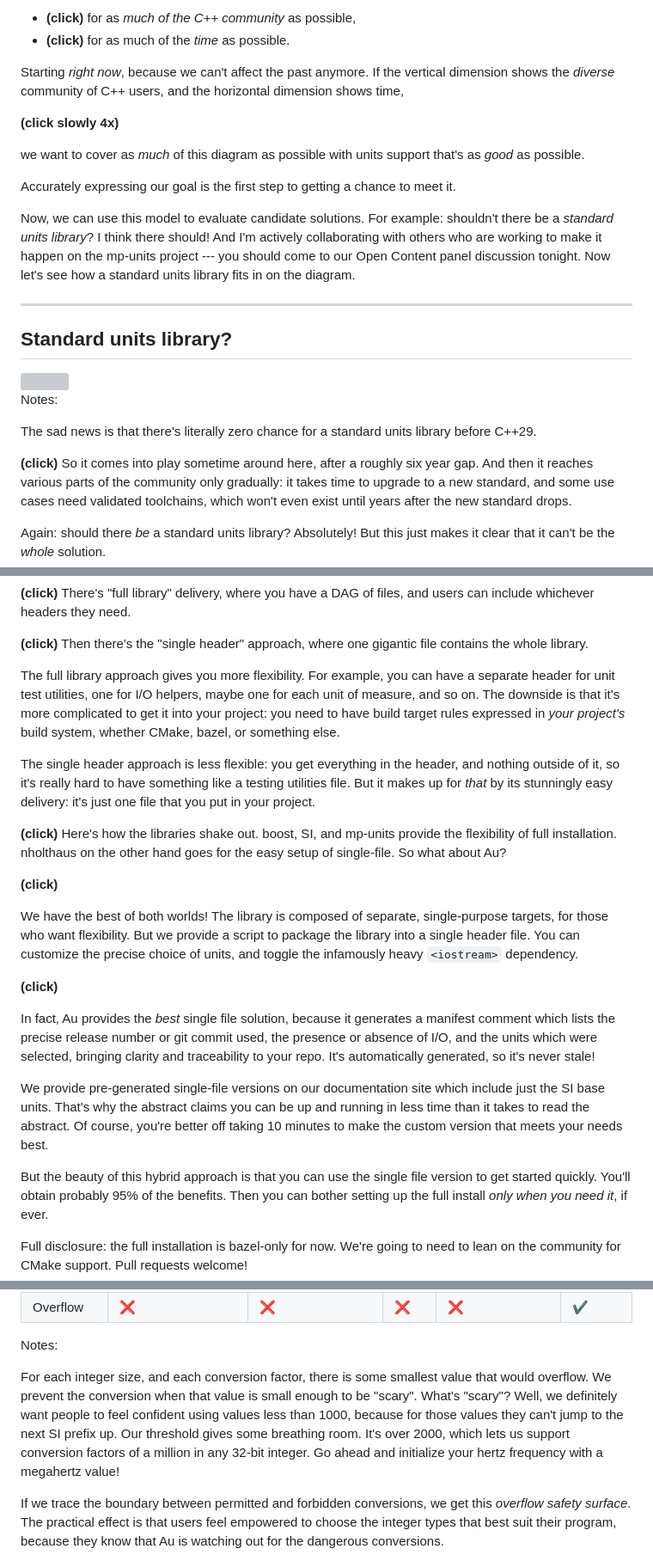
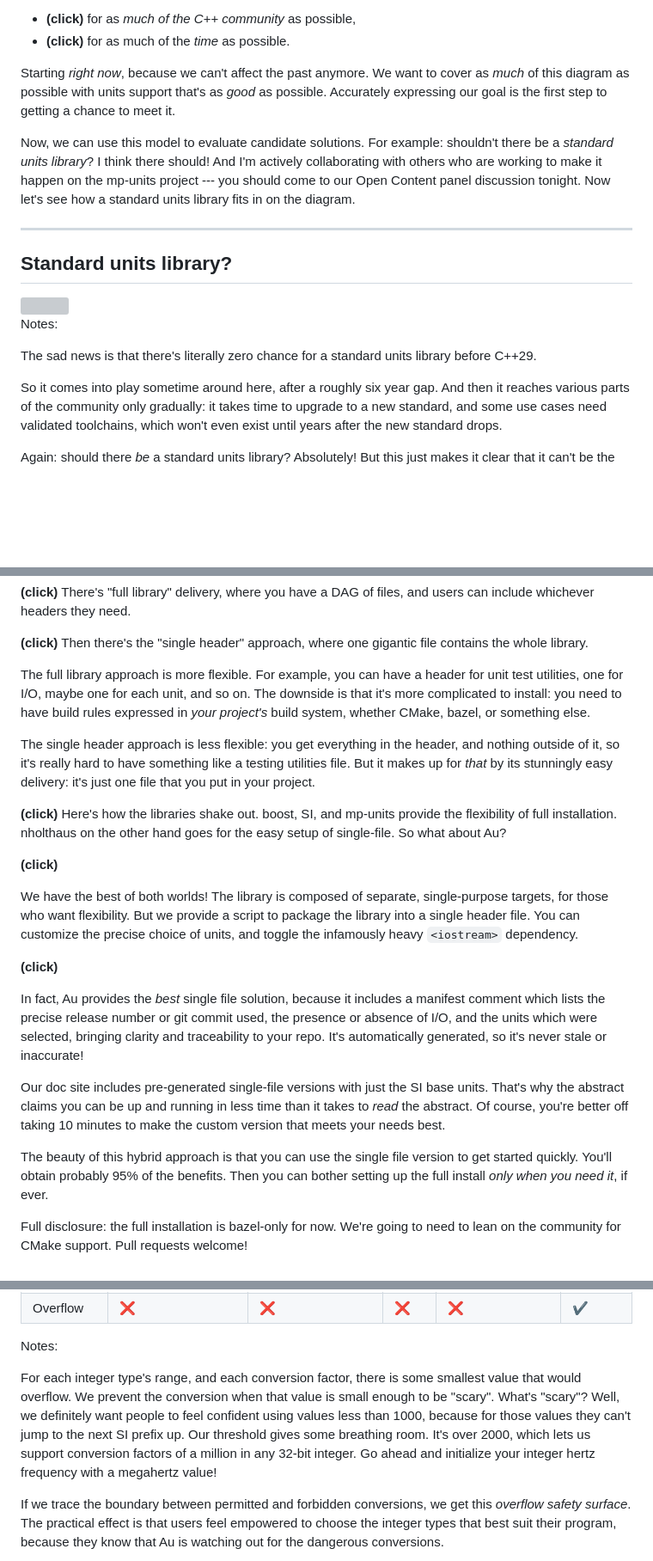
Before and after one commit to chiphogg/cppcon-2023-au-units, a Markdown page: hogg-cppcon-23.md, 3 parts joined by grey strips. Shown at 86% size. Rendered like a GitHub page; blank space fills up the shorter version; grey boxes are pictures that could not be loaded.

Commit message:
Tweak some more text

```diff
--- a/hogg-cppcon-23.md
+++ b/hogg-cppcon-23.md
@@ -421,15 +421,9 @@ The _full_ goal is to do this
 - **(click)** for as _much of the C++ community_ as possible,
 - **(click)** for as much of the _time_ as possible.
 
-Starting _right now_, because we can't affect the past anymore.  If the vertical dimension shows the
-_diverse_ community of C++ users, and the horizontal dimension shows time,
-
-**(click slowly 4x)**
-
-we want to cover as _much_ of this diagram as possible with units support that's as _good_ as
-possible.
-
-Accurately expressing our goal is the first step to getting a chance to meet it.
+Starting _right now_, because we can't affect the past anymore.  We want to cover as _much_ of this
+diagram as possible with units support that's as _good_ as possible.  Accurately expressing our goal
+is the first step to getting a chance to meet it.
 
 Now, we can use this model to evaluate candidate solutions.  For example: shouldn't there be
 a _standard units library_?  I think there should!  And I'm actively collaborating with others who
@@ -448,7 +442,6 @@ Notes:
 
 The sad news is that there's literally zero chance for a standard units library before C++29.
 
-**(click)**
 So it comes into play sometime around here, after a roughly six year gap.  And then it reaches
 various parts of the community only gradually: it takes time to upgrade to a new standard, and some
 use cases need validated toolchains, which won't even exist until years after the new standard
@@ -806,10 +799,10 @@ headers they need.
 **(click)**
 Then there's the "single header" approach, where one gigantic file contains the whole library.
 
-The full library approach gives you more flexibility.  For example, you can have a separate header
-for unit test utilities, one for I/O helpers, maybe one for each unit of measure, and so on.  The
-downside is that it's more complicated to get it into your project: you need to have build target
-rules expressed in _your project's_ build system, whether CMake, bazel, or something else.
+The full library approach is more flexible.  For example, you can have a header for unit test
+utilities, one for I/O, maybe one for each unit, and so on.  The downside is that it's more
+complicated to install: you need to have build rules expressed in _your project's_ build system,
+whether CMake, bazel, or something else.
 
 The single header approach is less flexible: you get everything in the header, and nothing outside
 of it, so it's really hard to have something like a testing utilities file.  But it makes up for
@@ -829,17 +822,16 @@ dependency.
 
 **(click)**
 
-In fact, Au provides the _best_ single file solution, because it generates a manifest comment which
+In fact, Au provides the _best_ single file solution, because it includes a manifest comment which
 lists the precise release number or git commit used, the presence or absence of I/O, and the units
 which were selected, bringing clarity and traceability to your repo.  It's automatically generated,
-so it's never stale!
-
-We provide pre-generated single-file versions on our documentation site which include just the SI
-base units.  That's why the abstract claims you can be up and running in less time than it takes to
-read the abstract.  Of course, you're better off taking 10 minutes to make the custom version that
-meets your needs best.
-
-But the beauty of this hybrid approach is that you can use the single file version to get started
+so it's never stale or inaccurate!
+
+Our doc site includes pre-generated single-file versions with just the SI base units.  That's why
+the abstract claims you can be up and running in less time than it takes to _read_ the abstract.  Of
+course, you're better off taking 10 minutes to make the custom version that meets your needs best.
+
+The beauty of this hybrid approach is that you can use the single file version to get started
 quickly.  You'll obtain probably 95% of the benefits.  Then you can bother setting up the full
 install _only when you need it_, if ever.
 
@@ -1568,12 +1560,12 @@ being used.  Thus, we can visualize this in a plot.
 
 Notes:
 
-For each integer size, and each conversion factor, there is some smallest value that would overflow.
-We prevent the conversion when that value is small enough to be "scary".  What's "scary"?  Well, we
-definitely want people to feel confident using values less than 1000, because for those values they
-can't jump to the next SI prefix up.  Our threshold gives some breathing room.  It's over 2000,
-which lets us support conversion factors of a million in any 32-bit integer. Go ahead and initialize
-your hertz frequency with a megahertz value!
+For each integer type's range, and each conversion factor, there is some smallest value that would
+overflow.  We prevent the conversion when that value is small enough to be "scary".  What's "scary"?
+Well, we definitely want people to feel confident using values less than 1000, because for those
+values they can't jump to the next SI prefix up.  Our threshold gives some breathing room.  It's
+over 2000, which lets us support conversion factors of a million in any 32-bit integer. Go ahead and
+initialize your integer hertz frequency with a megahertz value!
 
 If we trace the boundary between permitted and forbidden conversions, we get this _overflow safety
 surface_.  The practical effect is that users feel empowered to choose the integer types that best
```
Also changed, not shown: other parts of hogg-cppcon-23.md (+5 -5 lines).
